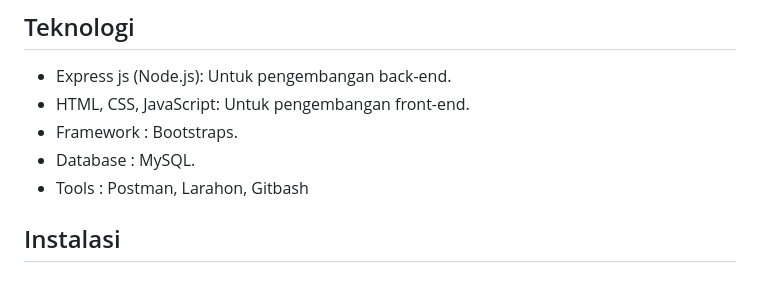
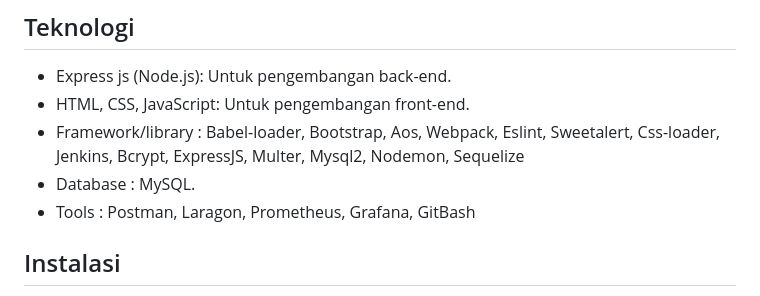
Before and after one commit to IsmailHusun19/Capstone_Project, a Markdown page: README.md, the part around the change. GitHub-like rendering.

```diff
--- a/README.md
+++ b/README.md
@@ -52,9 +52,10 @@ Menampilkan artikel-artikel terkait seni untuk dibaca oleh pengguna.
 ## Teknologi
 - Express js (Node.js): Untuk pengembangan back-end.
 - HTML, CSS, JavaScript: Untuk pengembangan front-end.
-- Framework : Bootstraps.
+- Framework/library : Babel-loader, Bootstrap, Aos, Webpack, Eslint, Sweetalert, Css-loader, Jenkins, Bcrypt, ExpressJS, Multer, Mysql2, Nodemon, Sequelize
 - Database : MySQL.
-- Tools : Postman, Larahon, Gitbash
+- Tools : Postman, Laragon, Prometheus, Grafana, GitBash
+
 
 ## Instalasi
 - $ npm install
```
